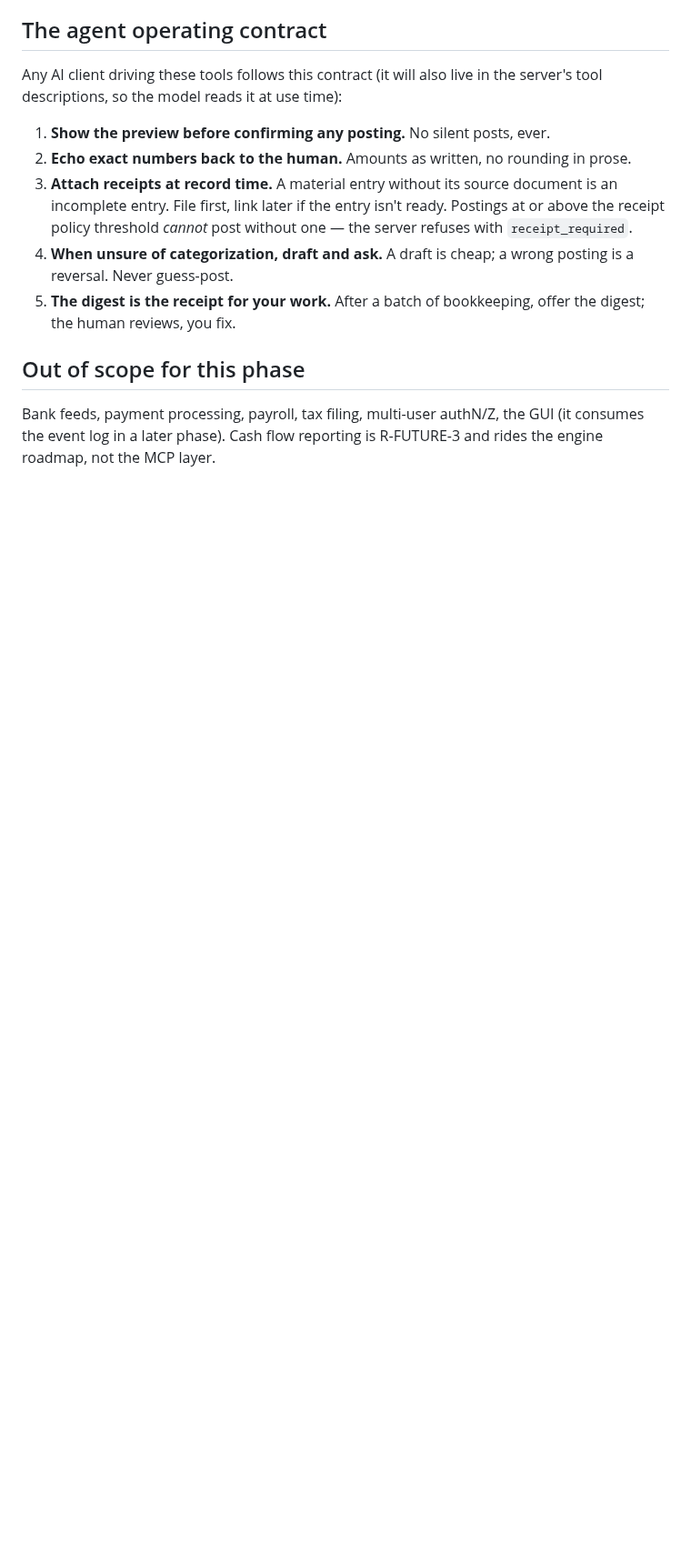
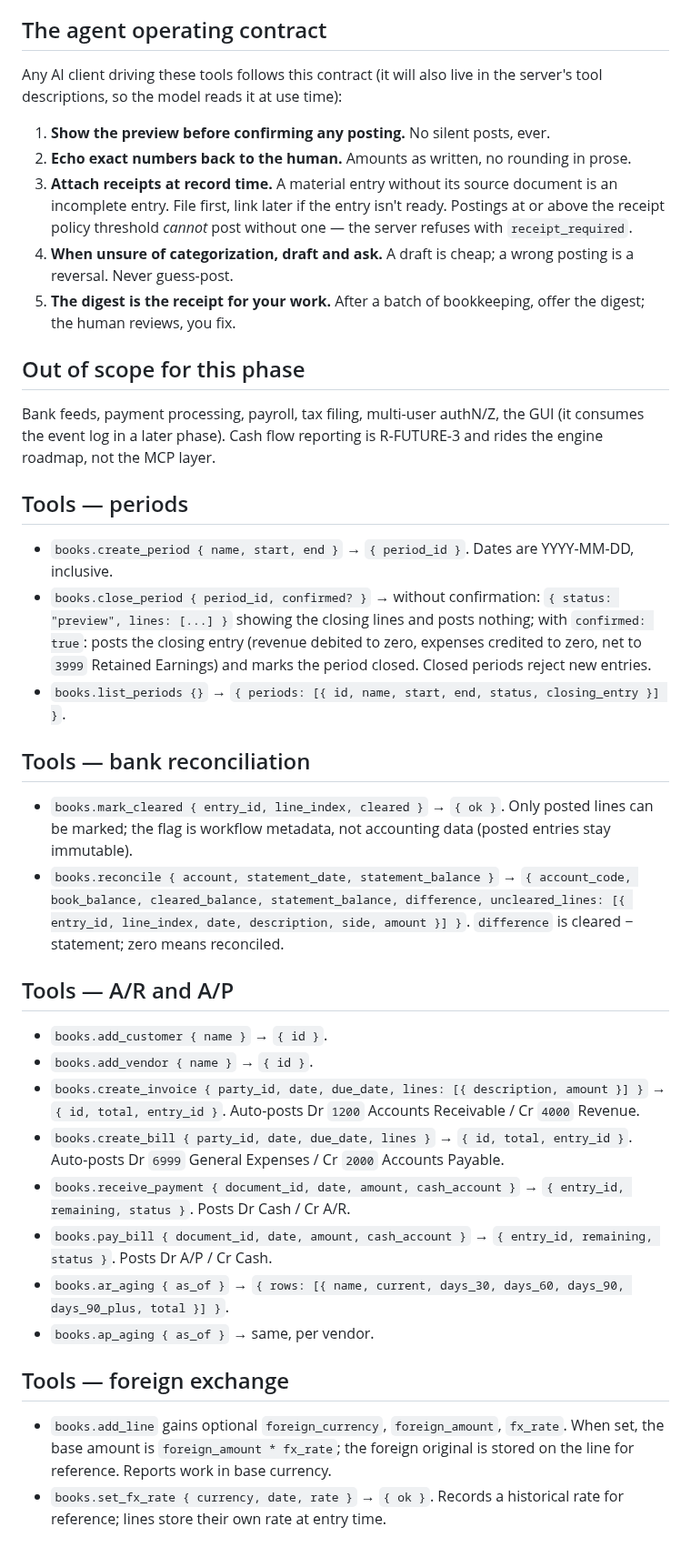
Before and after one commit to swaits/wanderbooks, a Markdown page: docs/mcp-interface.md, the part around the change. Shown at 91% size. Drawn GitHub-style; blank space fills up the shorter version.

Commit message:
Period close, bank rec, AR/AP, multi-currency (41 MCP tools)

```diff
--- a/docs/mcp-interface.md
+++ b/docs/mcp-interface.md
@@ -223,3 +223,53 @@ in the server's tool descriptions, so the model reads it at use time):
 Bank feeds, payment processing, payroll, tax filing, multi-user authN/Z, the
 GUI (it consumes the event log in a later phase). Cash flow reporting is
 R-FUTURE-3 and rides the engine roadmap, not the MCP layer.
+
+## Tools — periods
+
+- `books.create_period { name, start, end }` → `{ period_id }`.
+  Dates are YYYY-MM-DD, inclusive.
+- `books.close_period { period_id, confirmed? }` → without confirmation:
+  `{ status: "preview", lines: [...] }` showing the closing lines and posts
+  nothing; with `confirmed: true`: posts the closing entry (revenue debited
+  to zero, expenses credited to zero, net to `3999` Retained Earnings) and
+  marks the period closed. Closed periods reject new entries.
+- `books.list_periods {}` → `{ periods: [{ id, name, start, end, status,
+  closing_entry }] }`.
+
+## Tools — bank reconciliation
+
+- `books.mark_cleared { entry_id, line_index, cleared }` → `{ ok }`.
+  Only posted lines can be marked; the flag is workflow metadata, not
+  accounting data (posted entries stay immutable).
+- `books.reconcile { account, statement_date, statement_balance }` →
+  `{ account_code, book_balance, cleared_balance, statement_balance,
+  difference, uncleared_lines: [{ entry_id, line_index, date, description,
+  side, amount }] }`. `difference` is cleared − statement; zero means
+  reconciled.
+
+## Tools — A/R and A/P
+
+- `books.add_customer { name }` → `{ id }`.
+- `books.add_vendor { name }` → `{ id }`.
+- `books.create_invoice { party_id, date, due_date, lines: [{ description,
+  amount }] }` → `{ id, total, entry_id }`. Auto-posts Dr `1200` Accounts
+  Receivable / Cr `4000` Revenue.
+- `books.create_bill { party_id, date, due_date, lines }` → `{ id, total,
+  entry_id }`. Auto-posts Dr `6999` General Expenses / Cr `2000` Accounts
+  Payable.
+- `books.receive_payment { document_id, date, amount, cash_account }` →
+  `{ entry_id, remaining, status }`. Posts Dr Cash / Cr A/R.
+- `books.pay_bill { document_id, date, amount, cash_account }` →
+  `{ entry_id, remaining, status }`. Posts Dr A/P / Cr Cash.
+- `books.ar_aging { as_of }` → `{ rows: [{ name, current, days_30, days_60,
+  days_90, days_90_plus, total }] }`.
+- `books.ap_aging { as_of }` → same, per vendor.
+
+## Tools — foreign exchange
+
+- `books.add_line` gains optional `foreign_currency`, `foreign_amount`,
+  `fx_rate`. When set, the base amount is `foreign_amount * fx_rate`; the
+  foreign original is stored on the line for reference. Reports work in
+  base currency.
+- `books.set_fx_rate { currency, date, rate }` → `{ ok }`. Records a
+  historical rate for reference; lines store their own rate at entry time.
```
